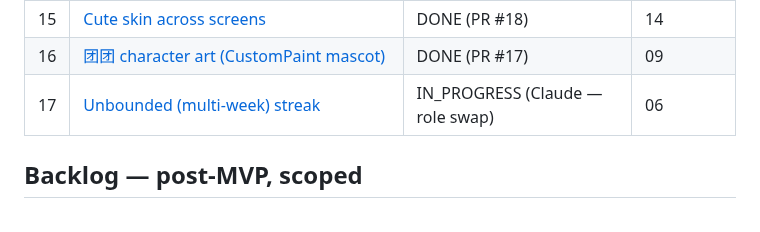
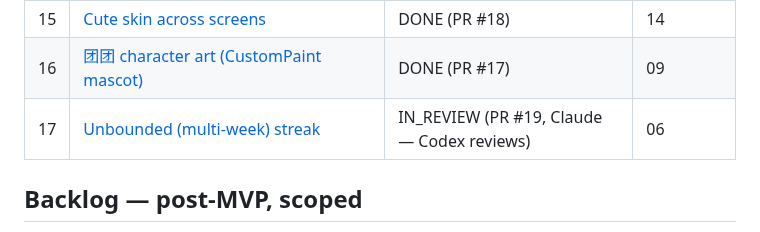
Before and after one commit to orzzzl/nudge, a Markdown page: tasks/README.md, the part around the change. Rendered like a GitHub page.

Commit message:
chore(tasks): task 17 -> IN_REVIEW (PR #19)
Co-Authored-By: Claude Opus 4.8 <noreply@anthropic.com>

```diff
--- a/tasks/README.md
+++ b/tasks/README.md
@@ -37,7 +37,7 @@ Each `NN-slug.md` is one self-contained, reviewable unit of work. Codex implemen
 | 14 | [Cute theme foundation (palette + fonts + candy primitives)](14-cute-theme-foundation.md) | DONE (PR #16) | — |
 | 15 | [Cute skin across screens](15-cute-screens-skin.md) | DONE (PR #18) | 14 |
 | 16 | [团团 character art (CustomPaint mascot)](16-tuantuan-character-art.md) | DONE (PR #17) | 09 |
-| 17 | [Unbounded (multi-week) streak](17-multi-week-streak.md) | IN_PROGRESS (Claude — role swap) | 06 |
+| 17 | [Unbounded (multi-week) streak](17-multi-week-streak.md) | IN_REVIEW (PR #19, Claude — Codex reviews) | 06 |
 
 ## Backlog — post-MVP, scoped
 
```
Also changed, not shown: tasks/17-multi-week-streak.md (+1 -1 lines).
